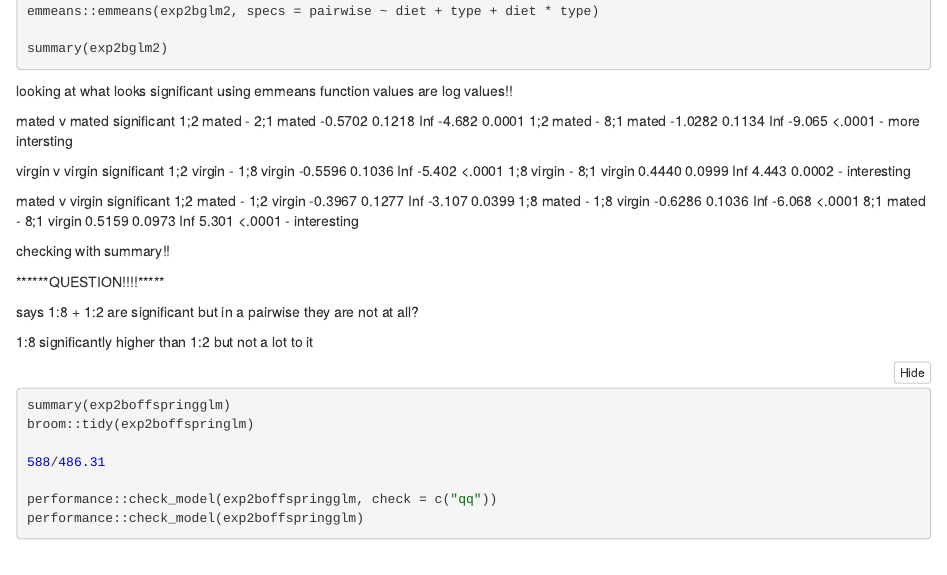
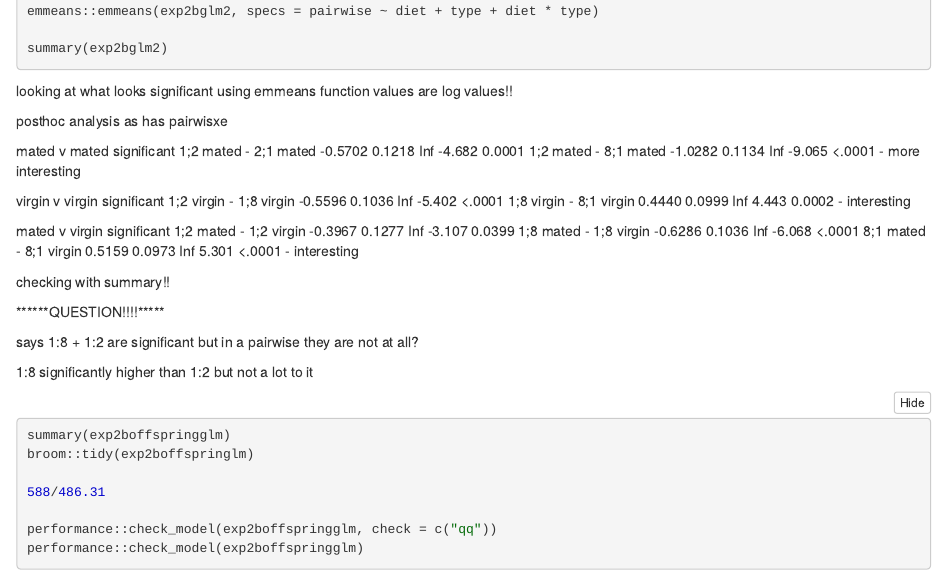
Before and after one commit to katherinemillar02/effects-of-dietary-choice-on-lifespan-in-drosophila-melanogaster, an R Markdown document (Data Analysis Notebook.Rmd): the page in a window 1100 px wide, from 4140 px down. The pictures show the output file Data Analysis Notebook.nb.html that the author committed with the source, opened offline.

Commit message:
Doing a posthoc analysis with pairwise in the model.

```diff
--- a/Data Analysis Notebook.Rmd
+++ b/Data Analysis Notebook.Rmd
@@ -293,9 +293,11 @@ summary(exp2bglm2)
 looking at what looks significant using emmeans function
 values are log values!!
 
+posthoc analysis as has pairwisxe
+
 mated v mated significant
  1;2 mated - 2;1 mated    -0.5702 0.1218 Inf  -4.682  0.0001
- 1;2 mated - 8;1 mated    -1.0282 0.1134 Inf  -9.065  <.0001 - more intersting
+ 1;2 mated - 8;1 mated    -1.0282 0.1134 Inf  -9.065  <.0001 - more interesting
 
 virgin v virgin significant
 1;2 virgin - 1;8 virgin  -0.5596 0.1036 Inf  -5.402  <.0001
```
Also changed, not shown: Data Analysis Notebook.nb.html.
